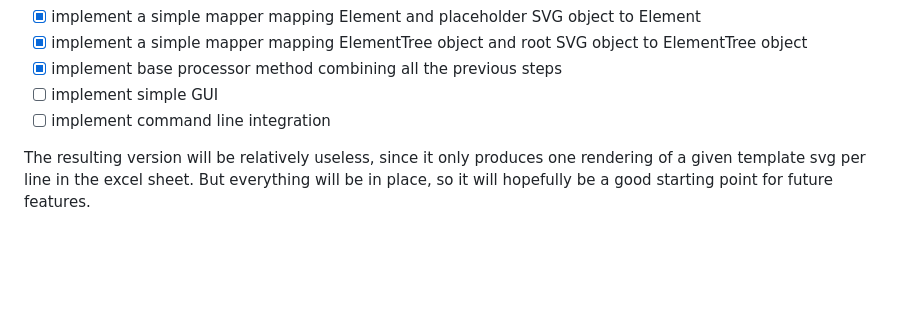
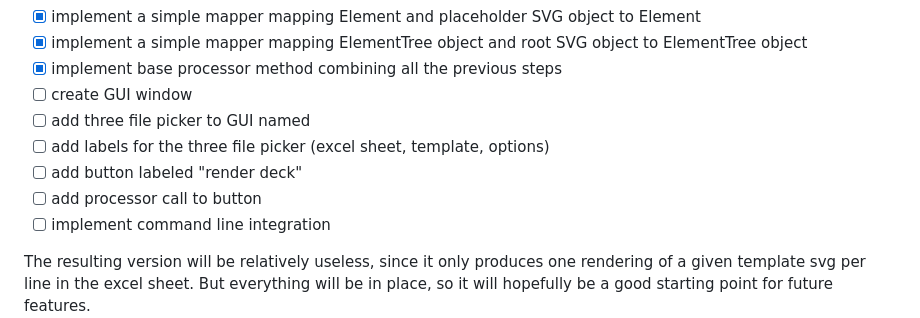
Before and after one commit to RobertSchueler/tc_tools, a Markdown page: README.md, the part around the change. Drawn GitHub-style; blank space fills up the shorter version.

Commit message:
splitted GUI tasks

```diff
--- a/README.md
+++ b/README.md
@@ -76,7 +76,11 @@ In particular we need to implement the following features:
 - [x] implement a simple mapper mapping Element and placeholder SVG object to Element
 - [x] implement a simple mapper mapping ElementTree object and root SVG object to ElementTree object
 - [x] implement base processor method combining all the previous steps
-- [ ] implement simple GUI
+- [ ] create GUI window
+- [ ] add three file picker to GUI named
+- [ ] add labels for the three file picker (excel sheet, template, options)
+- [ ] add button labeled "render deck"
+- [ ] add processor call to button
 - [ ] implement command line integration
 
 The resulting version will be relatively useless, since it only produces one rendering of a given template svg per line in the excel sheet. But everything will be in place, so it will hopefully be a good starting point for future features.
```
